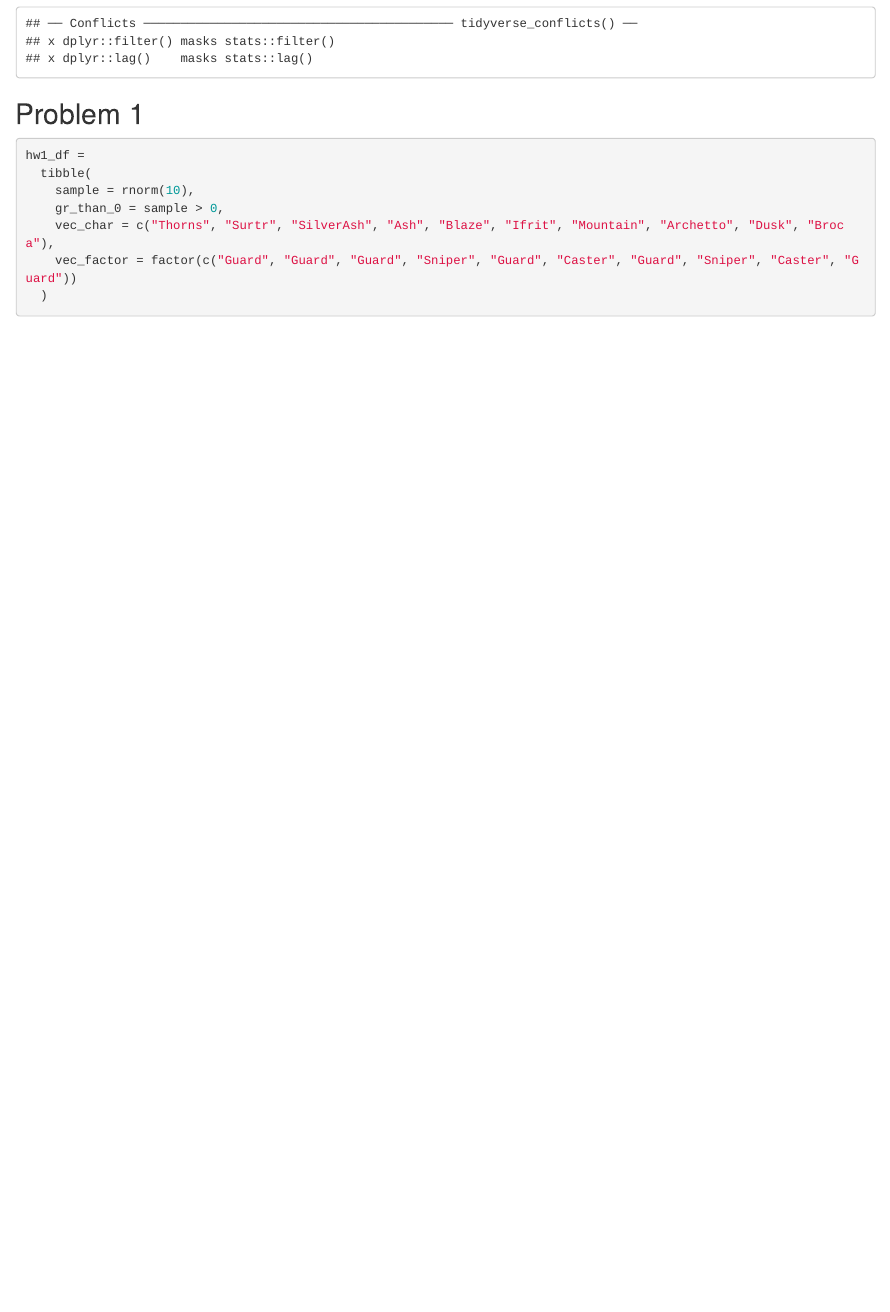
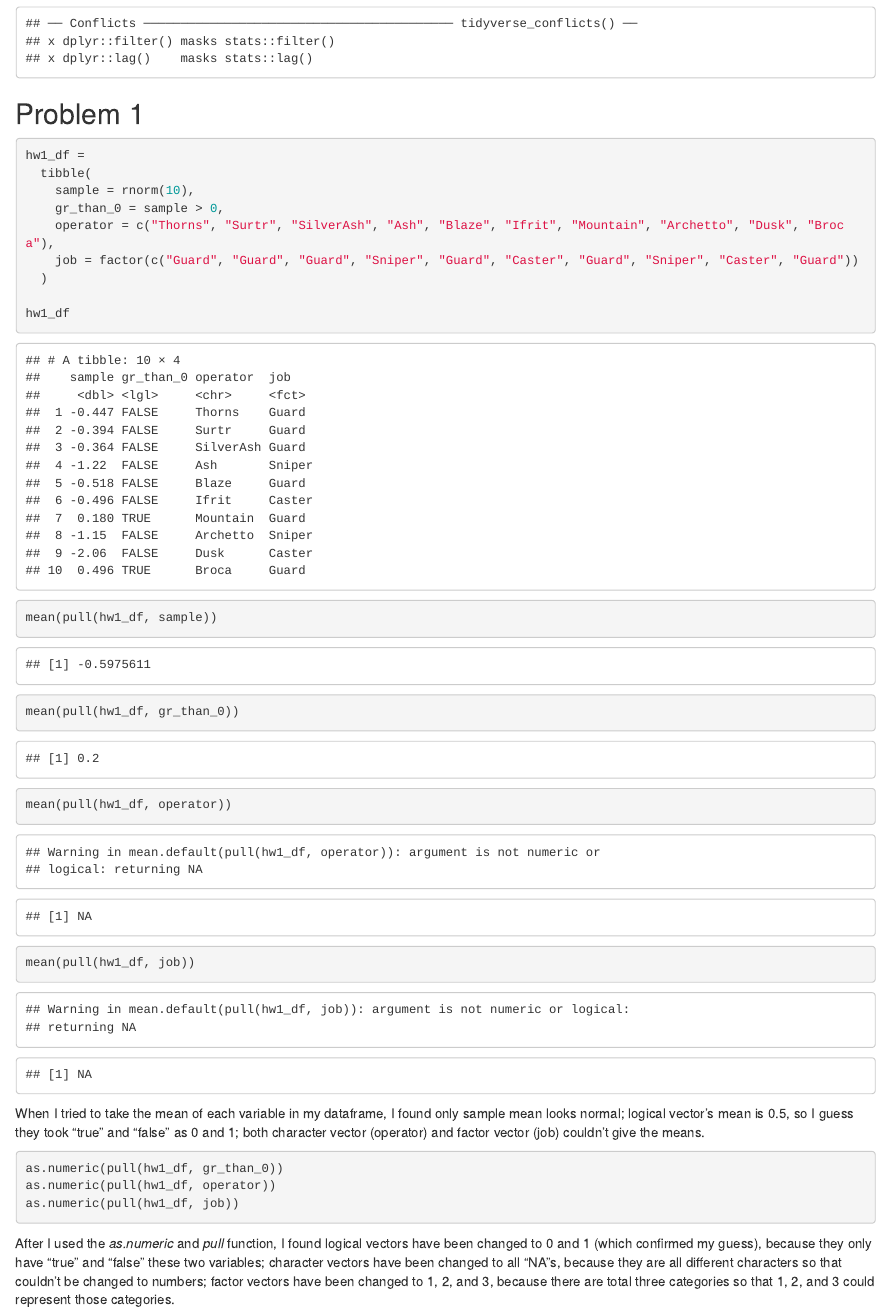
Before and after one commit to ws2646/p8105_hw1_ws2646, an R Markdown document (P8105_homework_1.Rmd): the page in a window 1100 px wide, from 330 px down. The pictures show the output file P8105_homework_1.html that the author committed with the source, opened offline.

Commit message:
finally finished homework 1

````diff
--- a/P8105_homework_1.Rmd
+++ b/P8105_homework_1.Rmd
@@ -14,7 +14,22 @@ hw1_df =
   tibble(
     sample = rnorm(10),
     gr_than_0 = sample > 0,
-    vec_char = c("Thorns", "Surtr", "SilverAsh", "Ash", "Blaze", "Ifrit", "Mountain", "Archetto", "Dusk", "Broca"),
-    vec_factor = factor(c("Guard", "Guard", "Guard", "Sniper", "Guard", "Caster", "Guard", "Sniper", "Caster", "Guard"))
+    operator = c("Thorns", "Surtr", "SilverAsh", "Ash", "Blaze", "Ifrit", "Mountain", "Archetto", "Dusk", "Broca"),
+    job = factor(c("Guard", "Guard", "Guard", "Sniper", "Guard", "Caster", "Guard", "Sniper", "Caster", "Guard"))
   )
+
+hw1_df
+
+mean(pull(hw1_df, sample))
+mean(pull(hw1_df, gr_than_0))
+mean(pull(hw1_df, operator))
+mean(pull(hw1_df, job))
 ```
+When I tried to take the mean of each variable in my dataframe, I found only sample mean looks normal; logical vector's mean is 0.5, so I guess they took "true" and "false" as 0 and 1; both character vector (operator) and factor vector (job) couldn't give the means.
+
+```{r eval=FALSE}
+as.numeric(pull(hw1_df, gr_than_0))
+as.numeric(pull(hw1_df, operator))
+as.numeric(pull(hw1_df, job))
+```
+After I used the *as.numeric* and *pull* function, I found logical vectors have been changed to 0 and 1 (which confirmed my guess), because they only have "true" and "false" these two variables; character vectors have been changed to all "NA"s, because they are all different characters so that couldn't be changed to numbers; factor vectors have been changed to 1, 2, and 3, because there are total three categories so that 1, 2, and 3 could represent those categories.
````
Also changed, not shown: P8105_homework_1.html.
